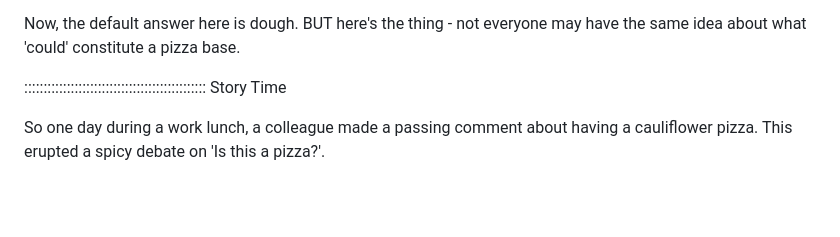
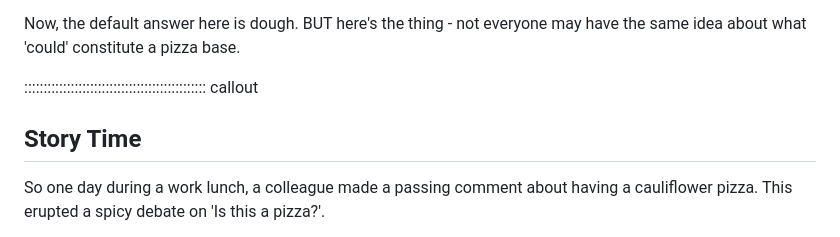
Before and after one commit to da5nsy/ReproducibleResearch, a Markdown page: episodes/step4Doco.md, the part around the change printed below. GitHub-like rendering; blank space fills up the shorter version.

Commit message:
Pizza story

```diff
--- a/episodes/step4Doco.md
+++ b/episodes/step4Doco.md
@@ -58,7 +58,9 @@ What was the base made out of?
 
 Now, the default answer here is dough. BUT here's the thing - not everyone may have the same idea about what 'could' constitute a pizza base.
 
-::::::::::::::::::::::::::::::::::::::::::::::: Story Time
+::::::::::::::::::::::::::::::::::::::::::::::: callout
+
+## Story Time
 
 So one day during a work lunch, a colleague made a passing comment about having a cauliflower pizza. This erupted a spicy debate on 'Is this a pizza?'.
 
```
Also changed, not shown: other parts of episodes/step4Doco.md (+1 -1 lines).
